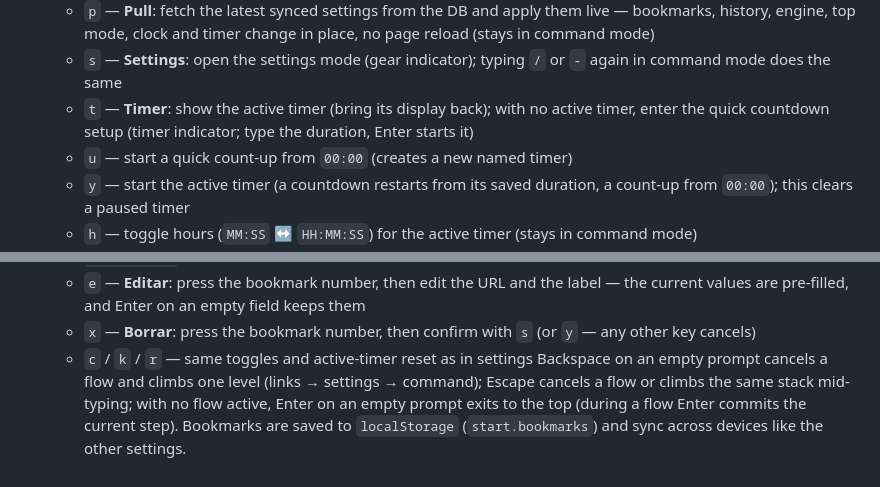
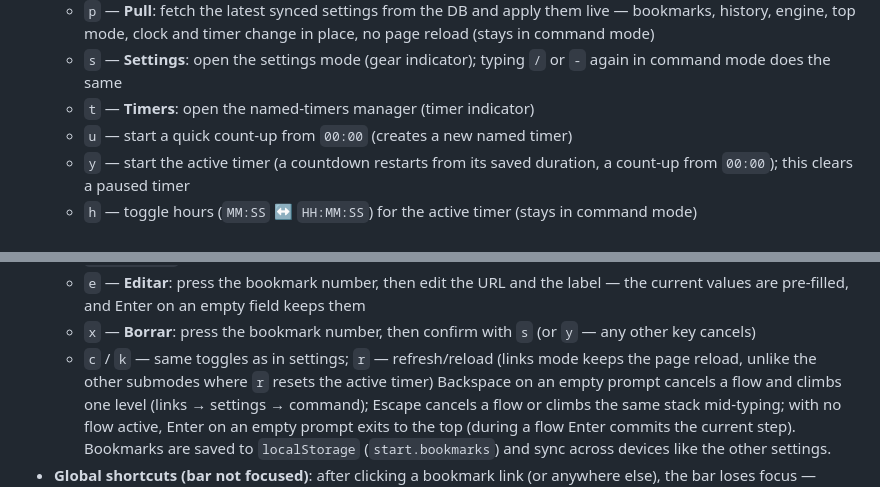
Before and after one commit to LQH-2011/start.lqh2011.com, a Markdown page: README.md, 2 parts joined by grey strips. Drawn GitHub-style.

Commit message:
docs: fix command-mode t and links-mode r in the README (re-review feedback)
- command-mode 't' opens the timers manager (was: show the active timer /
  quick countdown setup) — matches handleCommandKey.
- links-mode 'r' still refreshes/reloads (handleLinksKey), so document it as
  a reload again rather than an active-timer reset, which only applies in
  command/settings/timers and the global shortcuts.

```diff
--- a/README.md
+++ b/README.md
@@ -63,9 +63,7 @@ Personal browser start page — minimalist, in the same style as the blog.
     change in place, no page reload (stays in command mode)
   - `s` — **Settings**: open the settings mode (gear indicator); typing `/` or
     `-` again in command mode does the same
-  - `t` — **Timer**: show the active timer (bring its display back); with no
-    active timer, enter the quick countdown setup (timer indicator; type the
-    duration, Enter starts it)
+  - `t` — **Timers**: open the named-timers manager (timer indicator)
   - `u` — start a quick count-up from `00:00` (creates a new named timer)
   - `y` — start the active timer (a countdown restarts from its saved
     duration, a count-up from `00:00`); this clears a paused timer
@@ -116,7 +114,8 @@ Personal browser start page — minimalist, in the same style as the blog.
     the current values are pre-filled, and Enter on an empty field keeps them
   - `x` — **Borrar**: press the bookmark number, then confirm with `s` (or `y` —
     any other key cancels)
-  - `c` / `k` / `r` — same toggles and active-timer reset as in settings
+  - `c` / `k` — same toggles as in settings; `r` — refresh/reload (links mode keeps
+    the page reload, unlike the other submodes where `r` resets the active timer)
   Backspace on an empty prompt cancels a flow and climbs one level (links →
   settings → command); Escape cancels a flow or climbs the same stack mid-typing;
   with no flow active, Enter on an empty prompt exits to the top (during a flow
```
